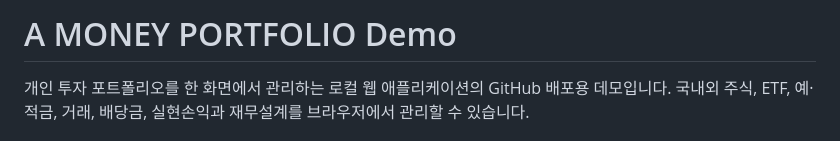
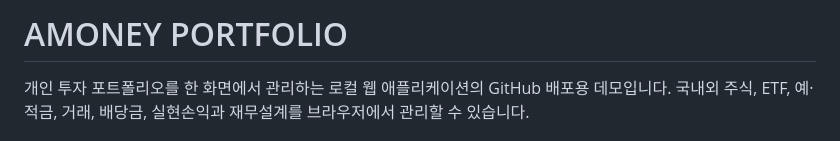
Before and after one commit to jangThang/Amoney-Portfolio, a Markdown page: README.md, the part around the change. Rendered like a GitHub page.

```diff
--- a/README.md
+++ b/README.md
@@ -1,4 +1,4 @@
-# A MONEY PORTFOLIO Demo
+# AMONEY PORTFOLIO
 
 개인 투자 포트폴리오를 한 화면에서 관리하는 로컬 웹 애플리케이션의 GitHub 배포용 데모입니다. 국내외 주식, ETF, 예·적금, 거래, 배당금, 실현손익과 재무설계를 브라우저에서 관리할 수 있습니다.
 
```
